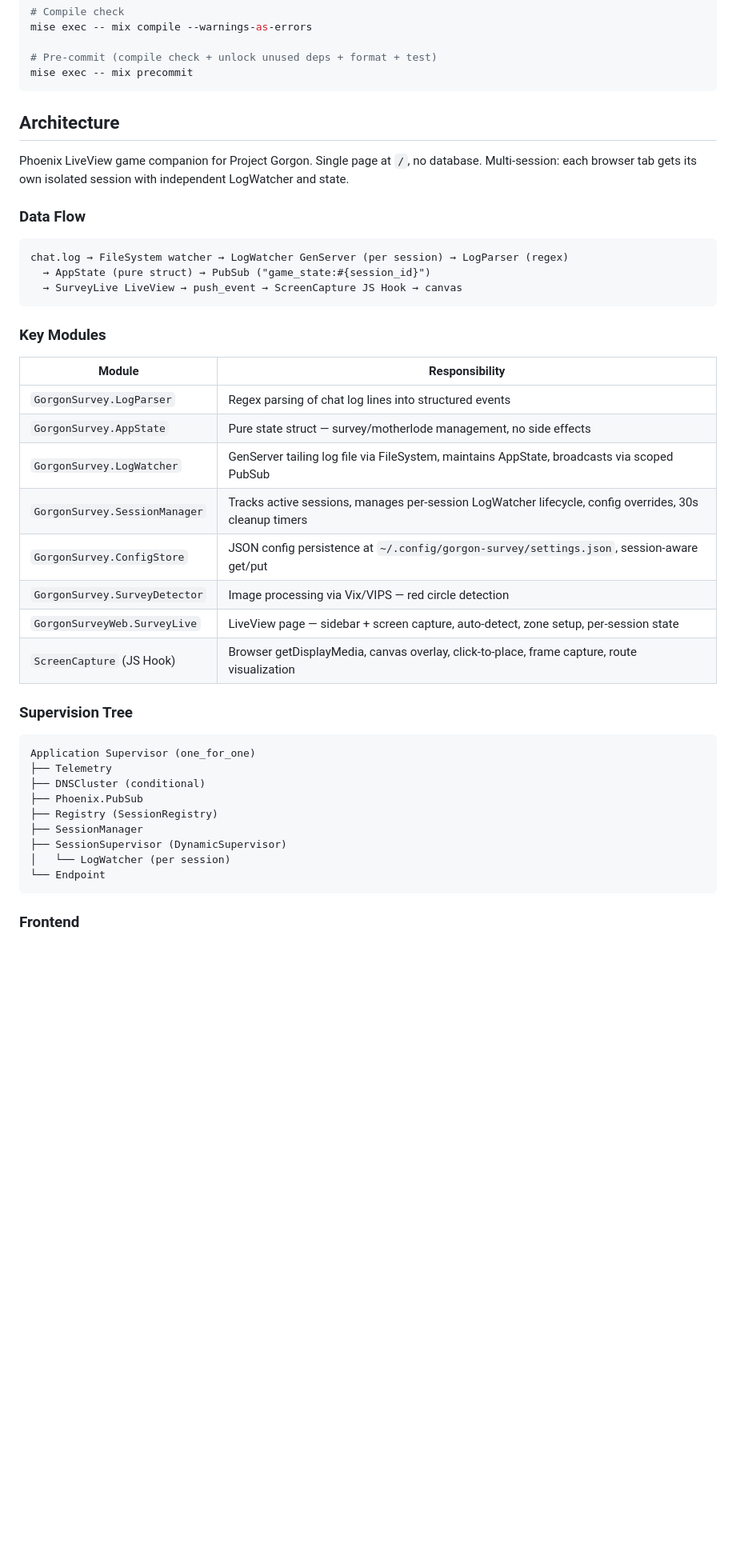
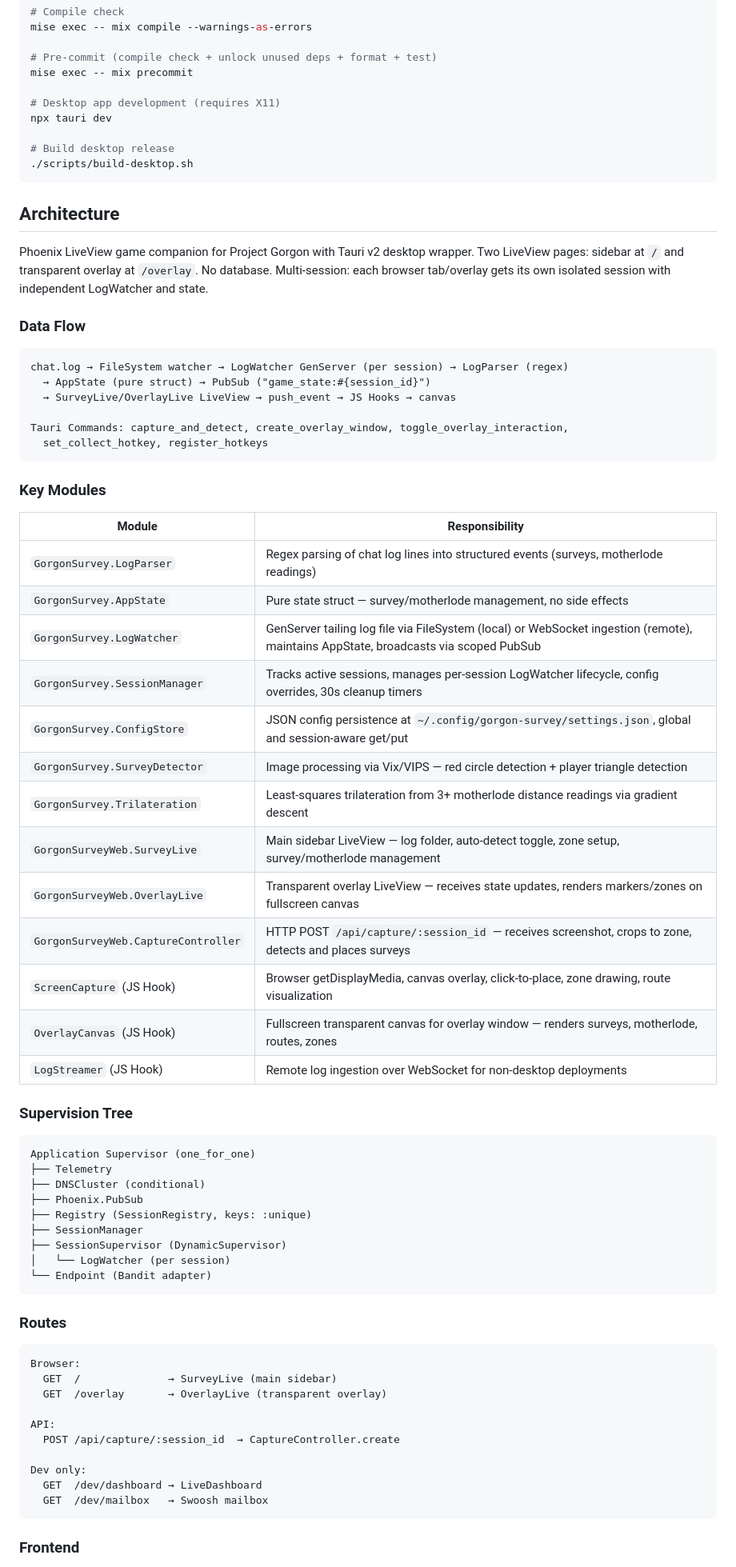
Before and after one commit to urielfcampos/gorgon_surveyor, a Markdown page: CLAUDE.md, the part around one of its changes. Shown at 80% size. Rendered like a GitHub page; blank space fills up the shorter version.

````diff
--- a/CLAUDE.md
+++ b/CLAUDE.md
@@ -27,32 +27,46 @@ mise exec -- mix compile --warnings-as-errors
 
 # Pre-commit (compile check + unlock unused deps + format + test)
 mise exec -- mix precommit
+
+# Desktop app development (requires X11)
+npx tauri dev
+
+# Build desktop release
+./scripts/build-desktop.sh
 ```
 
 ## Architecture
 
-Phoenix LiveView game companion for Project Gorgon. Single page at `/`, no database. Multi-session: each browser tab gets its own isolated session with independent LogWatcher and state.
+Phoenix LiveView game companion for Project Gorgon with Tauri v2 desktop wrapper. Two LiveView pages: sidebar at `/` and transparent overlay at `/overlay`. No database. Multi-session: each browser tab/overlay gets its own isolated session with independent LogWatcher and state.
 
 ### Data Flow
 
 ```
 chat.log → FileSystem watcher → LogWatcher GenServer (per session) → LogParser (regex)
   → AppState (pure struct) → PubSub ("game_state:#{session_id}")
-  → SurveyLive LiveView → push_event → ScreenCapture JS Hook → canvas
+  → SurveyLive/OverlayLive LiveView → push_event → JS Hooks → canvas
+
+Tauri Commands: capture_and_detect, create_overlay_window, toggle_overlay_interaction,
+  set_collect_hotkey, register_hotkeys
 ```
 
 ### Key Modules
 
 | Module | Responsibility |
 |---|---|
-| `GorgonSurvey.LogParser` | Regex parsing of chat log lines into structured events |
+| `GorgonSurvey.LogParser` | Regex parsing of chat log lines into structured events (surveys, motherlode readings) |
 | `GorgonSurvey.AppState` | Pure state struct — survey/motherlode management, no side effects |
-| `GorgonSurvey.LogWatcher` | GenServer tailing log file via FileSystem, maintains AppState, broadcasts via scoped PubSub |
+| `GorgonSurvey.LogWatcher` | GenServer tailing log file via FileSystem (local) or WebSocket ingestion (remote), maintains AppState, broadcasts via scoped PubSub |
 | `GorgonSurvey.SessionManager` | Tracks active sessions, manages per-session LogWatcher lifecycle, config overrides, 30s cleanup timers |
-| `GorgonSurvey.ConfigStore` | JSON config persistence at `~/.config/gorgon-survey/settings.json`, session-aware get/put |
-| `GorgonSurvey.SurveyDetector` | Image processing via Vix/VIPS — red circle detection |
-| `GorgonSurveyWeb.SurveyLive` | LiveView page — sidebar + screen capture, auto-detect, zone setup, per-session state |
-| `ScreenCapture` (JS Hook) | Browser getDisplayMedia, canvas overlay, click-to-place, frame capture, route visualization |
+| `GorgonSurvey.ConfigStore` | JSON config persistence at `~/.config/gorgon-survey/settings.json`, global and session-aware get/put |
+| `GorgonSurvey.SurveyDetector` | Image processing via Vix/VIPS — red circle detection + player triangle detection |
+| `GorgonSurvey.Trilateration` | Least-squares trilateration from 3+ motherlode distance readings via gradient descent |
+| `GorgonSurveyWeb.SurveyLive` | Main sidebar LiveView — log folder, auto-detect toggle, zone setup, survey/motherlode management |
+| `GorgonSurveyWeb.OverlayLive` | Transparent overlay LiveView — receives state updates, renders markers/zones on fullscreen canvas |
+| `GorgonSurveyWeb.CaptureController` | HTTP POST `/api/capture/:session_id` — receives screenshot, crops to zone, detects and places surveys |
+| `ScreenCapture` (JS Hook) | Browser getDisplayMedia, canvas overlay, click-to-place, zone drawing, route visualization |
+| `OverlayCanvas` (JS Hook) | Fullscreen transparent canvas for overlay window — renders surveys, motherlode, routes, zones |
+| `LogStreamer` (JS Hook) | Remote log ingestion over WebSocket for non-desktop deployments |
 
 ### Supervision Tree
 
@@ -61,11 +75,26 @@ Application Supervisor (one_for_one)
 ├── Telemetry
 ├── DNSCluster (conditional)
 ├── Phoenix.PubSub
-├── Registry (SessionRegistry)
+├── Registry (SessionRegistry, keys: :unique)
 ├── SessionManager
 ├── SessionSupervisor (DynamicSupervisor)
 │   └── LogWatcher (per session)
-└── Endpoint
+└── Endpoint (Bandit adapter)
+```
+
+### Routes
+
+```
+Browser:
+  GET  /              → SurveyLive (main sidebar)
+  GET  /overlay       → OverlayLive (transparent overlay)
+
+API:
+  POST /api/capture/:session_id  → CaptureController.create
+
+Dev only:
+  GET  /dev/dashboard → LiveDashboard
+  GET  /dev/mailbox   → Swoosh mailbox
 ```
 
 ### Frontend
````
Also changed, not shown: other parts of CLAUDE.md (+30 -8 lines).
